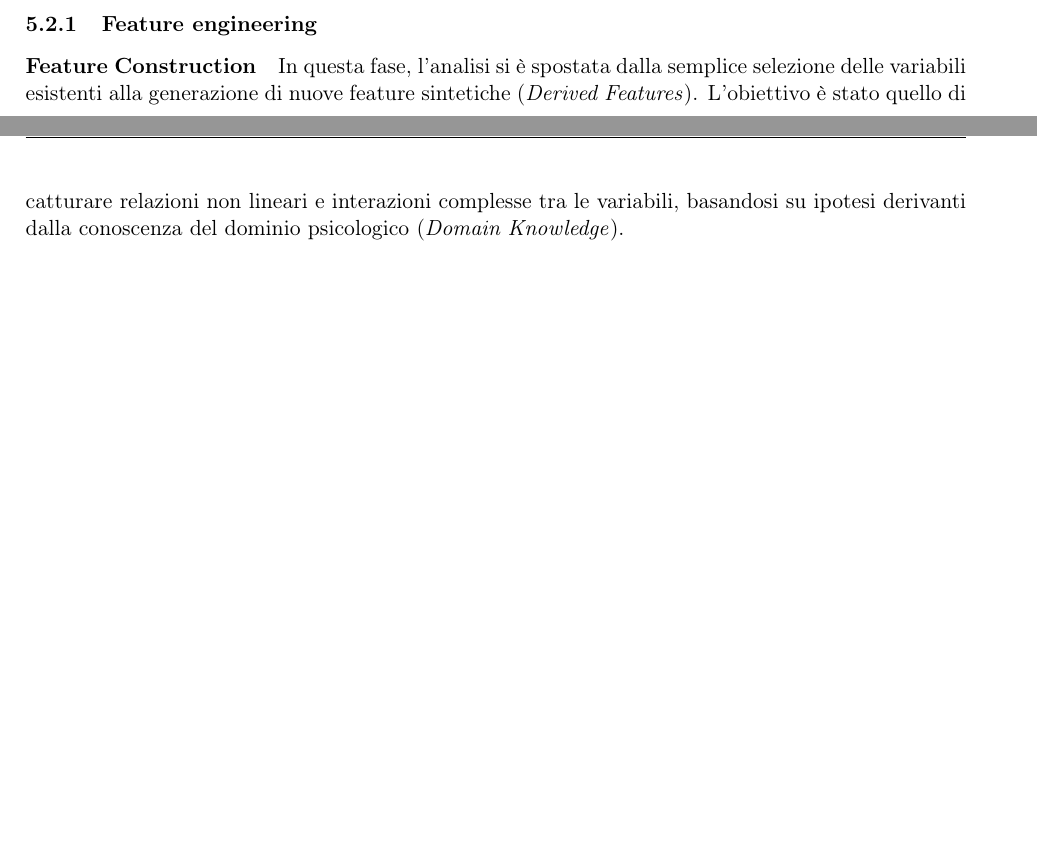
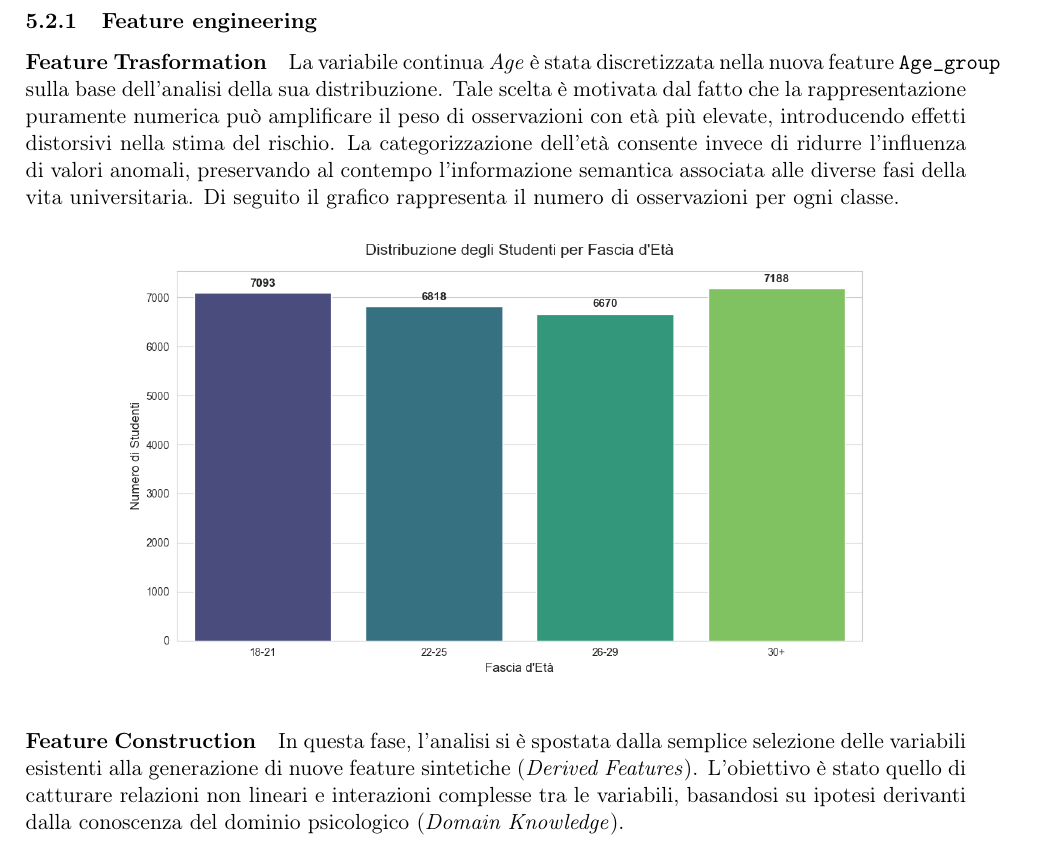
Before and after one commit to jupex69/IGEA, a LaTeX document (docs/IGEA.tex): two parts of pages 10 and 11 of 17 before the commit and part of page 11 of 18 after it, the two joined at a grey line, cut so that both start at the same text, the shorter picture padded with empty space. Compiled offline with pdfLaTeX.

Commit message:
docs: feature Trasformation

```diff
--- a/docs/IGEA.tex
+++ b/docs/IGEA.tex
@@ -546,6 +546,25 @@ Corso di Fondamenti di Intelligenza Artificiale - Prof. F. Palomba}
     \subsection{Pipeline 1}
 
     \subsubsection{Feature engineering}
+
+
+
+    \paragraph{Feature Trasformation}
+
+    La variabile continua \textit{Age} è stata discretizzata nella nuova feature \texttt{Age\_group}
+    sulla base dell’analisi della sua distribuzione.
+    Tale scelta è motivata dal fatto che la rappresentazione puramente numerica
+    può amplificare il peso di osservazioni con età più elevate, introducendo effetti distorsivi nella
+    stima del rischio.
+    La categorizzazione dell’età consente invece di ridurre l’influenza di valori anomali, preservando al
+    contempo l’informazione semantica associata alle diverse fasi della vita universitaria. Di seguito il
+    grafico rappresenta il numero di osservazioni per ogni classe.
+
+    \begin{figure}[h!]
+        \centering
+        \includegraphics[width=0.8\textwidth]{images/graphs/distribuzioniAge}
+    \end{figure}
+
 
     \paragraph{Feature Construction}
     In questa fase, l'analisi si è spostata dalla semplice selezione delle variabili esistenti alla generazione di nuove feature sintetiche (\textit{Derived Features}). L'obiettivo è stato quello di catturare relazioni non lineari e interazioni complesse tra le variabili, basandosi su ipotesi derivanti dalla conoscenza del dominio psicologico (\textit{Domain Knowledge}).
```
Also changed, not shown: docs/IGEA.tex (2 more changed lines).
